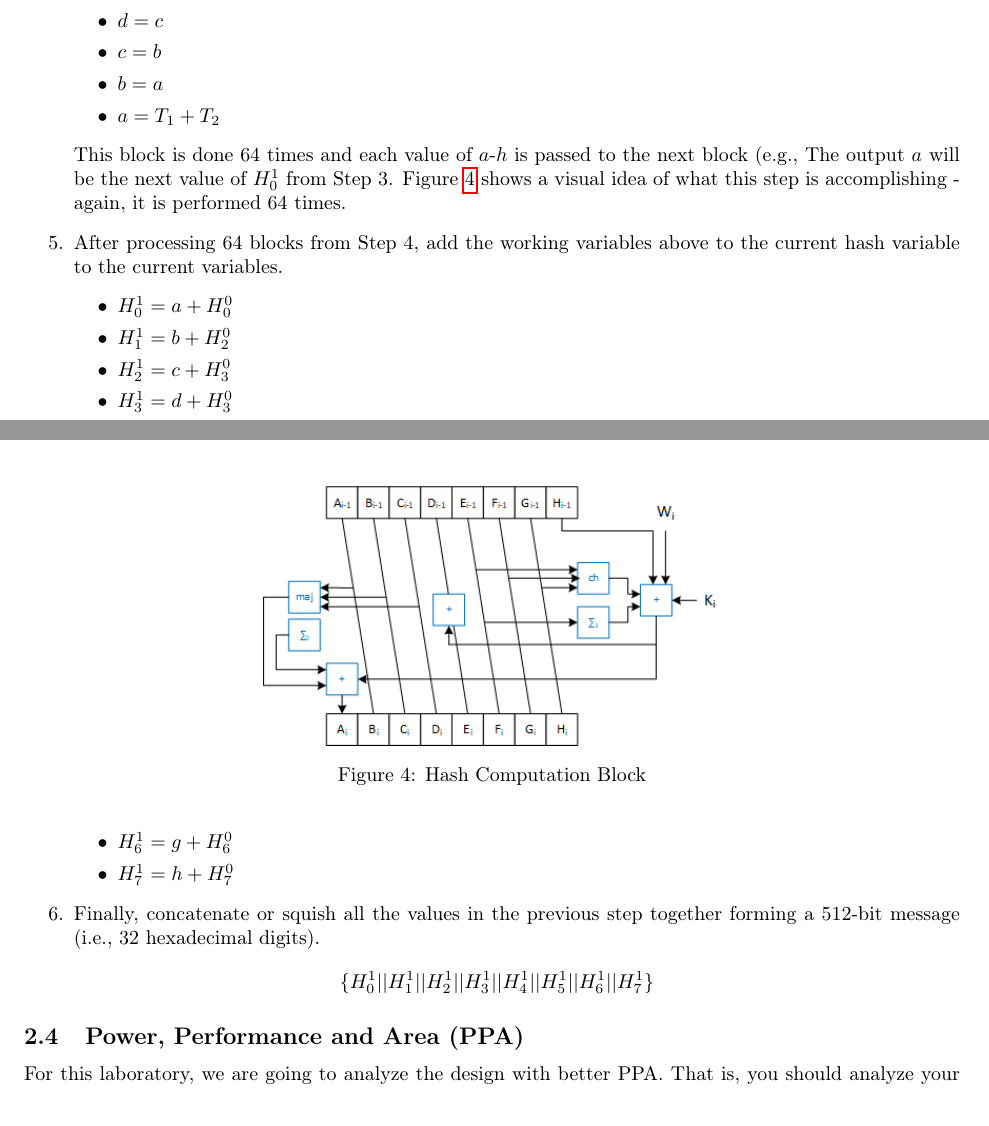
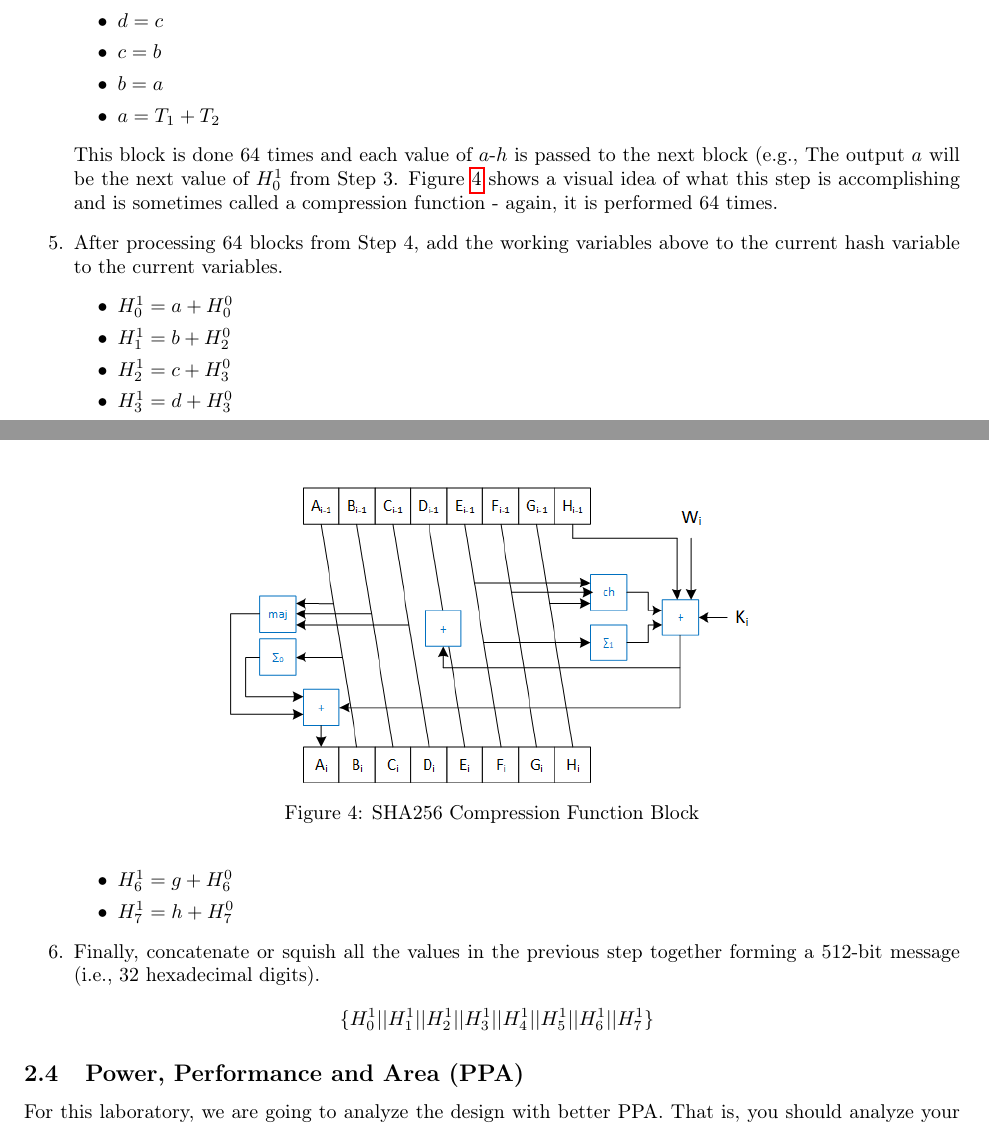
Before and after one commit to stineje/dldfall2024, a LaTeX document (Lab2/lab2/lab2.tex): two parts of pages 7 and 8 of 12, joined at a grey line, cut so that both start at the same text. Compiled offline with pdfLaTeX.

Commit message:
update of Lab2 compression function diagram + small tweaks

```diff
--- a/Lab2/lab2/lab2.tex
+++ b/Lab2/lab2/lab2.tex
@@ -558,12 +558,12 @@ addition (+) is performed modulo $2^{32}$ as described in Section~\ref{modular.s
   This block is done $64$ times and each value of $a$-$h$ is passed to the
   next block (e.g., The output $a$ will be the next value of $H_0^1$
   from Step~$3$.  Figure~\ref{sha256compression.fig} shows a visual idea
-  of what this step is accomplishing - again, it is performed $64$
-  times.
+  of what this step is accomplishing and is sometimes called a compression function
+  - again, it is performed $64$ times.
   \begin{figure} [t!]
   \centering
-  \includegraphics[scale=0.7]{sha256compression.png}
-  \caption{Hash Computation Block}
+  \includegraphics[scale=0.8]{sha256compression.png}
+  \caption{SHA256 Compression Function Block}
   \label{sha256compression.fig}
   \end{figure}
 
```
Also changed, not shown: Lab2/lab2/lab2.pdf, Lab2/lab2/sha256compression.png, 6 other files.
